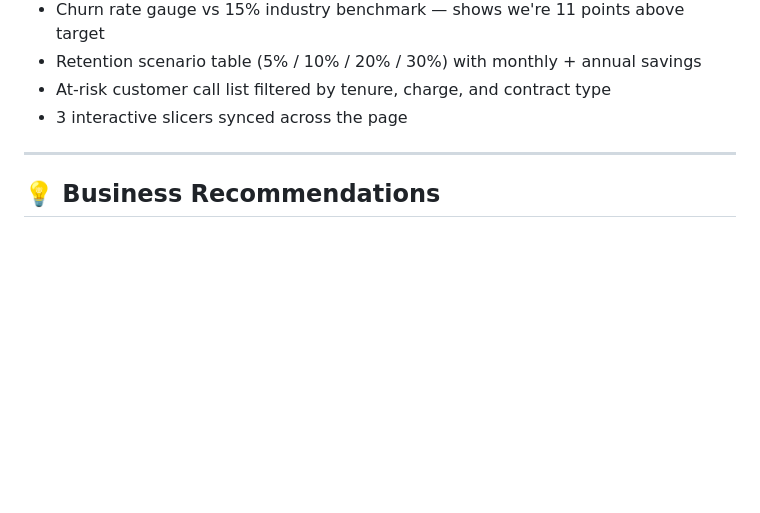
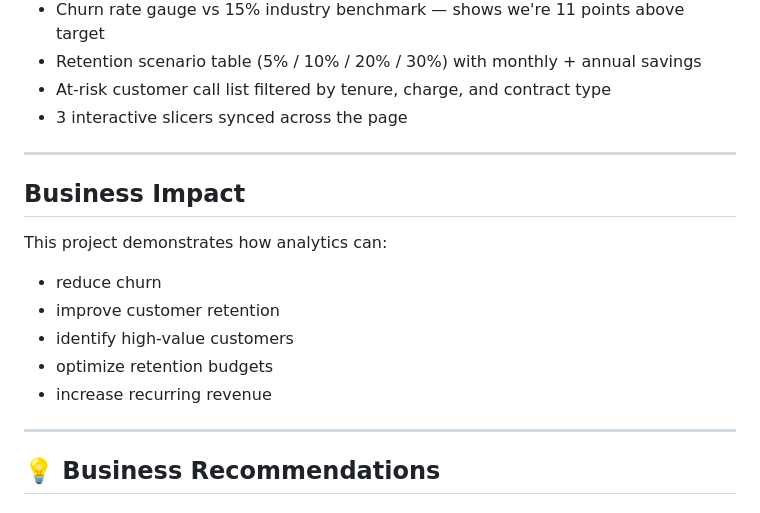
Before and after one commit to PurviGit/Customer-Churn-Analysis, a Markdown page: README.md, the part around the change. Rendered like a GitHub page; blank space fills up the shorter version.

```diff
--- a/README.md
+++ b/README.md
@@ -312,6 +312,17 @@ CALCULATE(
 
 ---
 
+## Business Impact
+
+This project demonstrates how analytics can:
+- reduce churn
+- improve customer retention
+- identify high-value customers
+- optimize retention budgets
+- increase recurring revenue
+
+---
+
 ## 💡 Business Recommendations
 
 ### 1. Contract Conversion Campaign — Highest ROI
```
